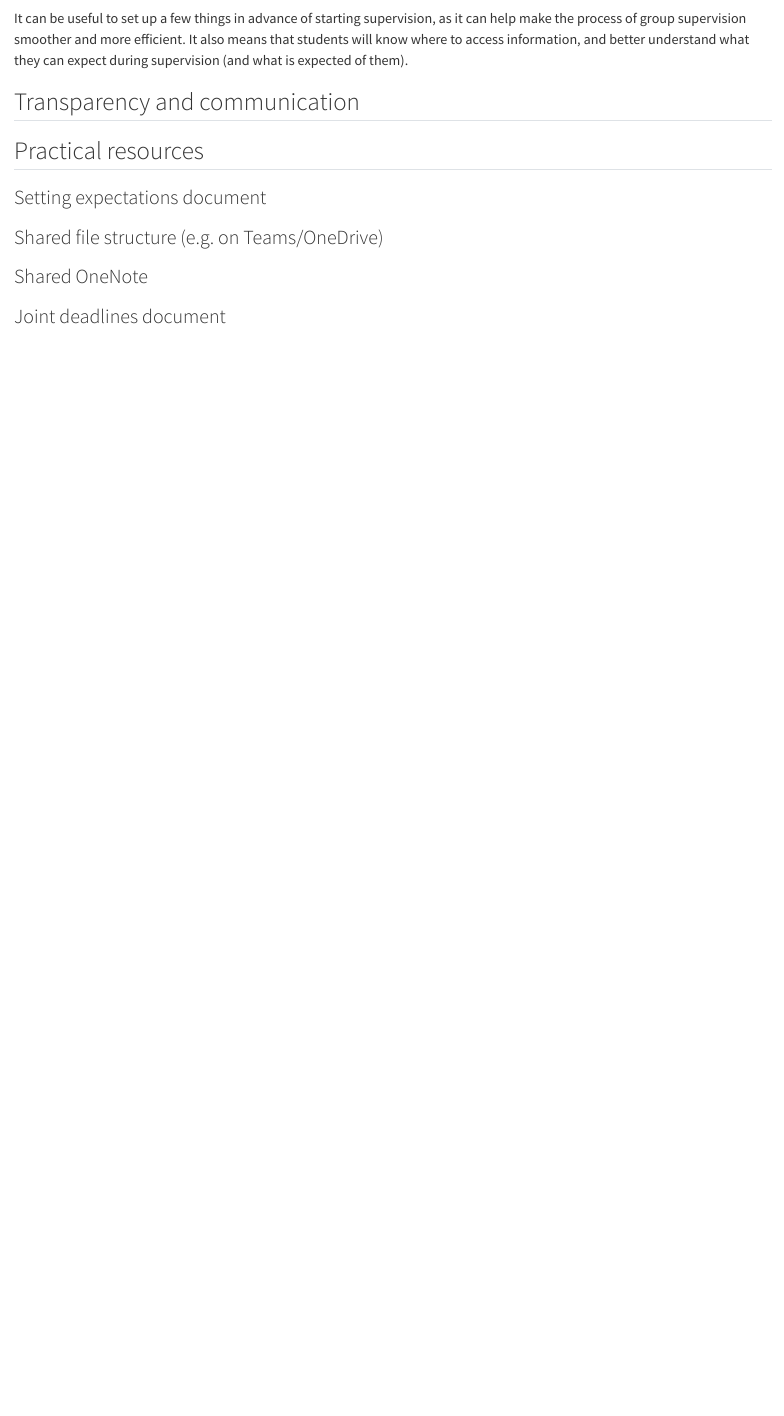
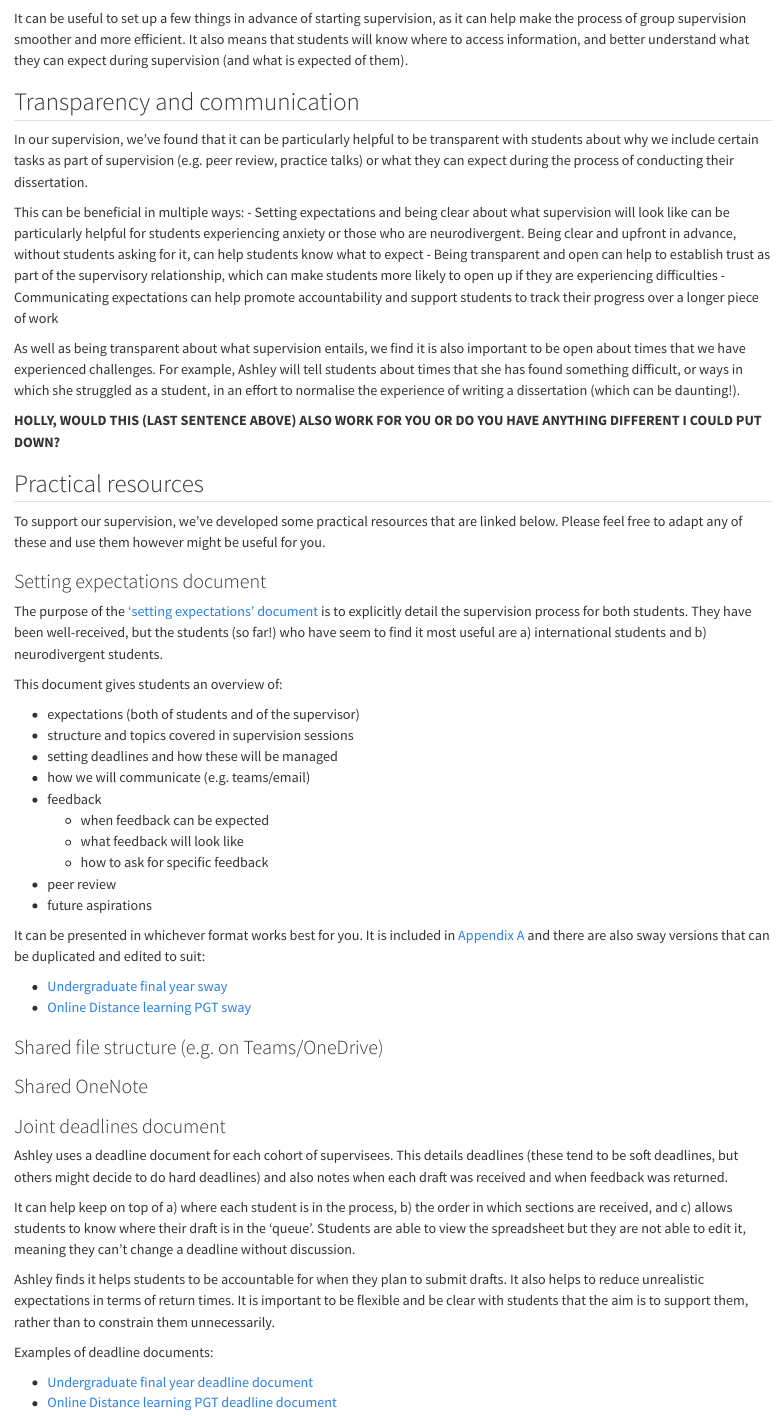
Before and after one commit to AshleyERobertson/group_dissertation_supervision, a Quarto document (ch3_setting_up.qmd): the page in a window 1100 px wide, from 60 px down. Rendered offline with R 4.5, knitr and Pandoc in place of Quarto, with nearby package versions.

Commit message:
Writing parts of Chapter 3 plus minor updates

```diff
--- a/ch3_setting_up.qmd
+++ b/ch3_setting_up.qmd
@@ -4,12 +4,42 @@ It can be useful to set up a few things in advance of starting supervision, as i
 
 ## Transparency and communication
 
+In our supervision, we've found that it can be particularly helpful to be transparent with students about why we include certain tasks as part of supervision (e.g. peer review, practice talks) or what they can expect during the process of conducting their dissertation.
+
+This can be beneficial in multiple ways:
+- Setting expectations and being clear about what supervision will look like can be particularly helpful for students experiencing anxiety or those who are neurodivergent. Being clear and upfront in advance, without students asking for it, can help students know what to expect
+- Being transparent and open can help to establish trust as part of the supervisory relationship, which can make students more likely to open up if they are experiencing difficulties
+- Communicating expectations can help promote accountability and support students to track their progress over a longer piece of work
+
+As well as being transparent about what supervision entails, we find it is also important to be open about times that we have experienced challenges. For example, Ashley will tell students about times that she has found something difficult, or ways in which she struggled as a student, in an effort to normalise the experience of writing a dissertation (which can be daunting!).
+
+**HOLLY, WOULD THIS (LAST SENTENCE ABOVE) ALSO WORK FOR YOU OR DO YOU HAVE ANYTHING DIFFERENT I COULD PUT DOWN?**
 
 ## Practical resources
 
+To support our supervision, we've developed some practical resources that are linked below. Please feel free to adapt any of these and use them however might be useful for you.
 
 ### Setting expectations document
 
+The purpose of the ['setting expectations' document](#appendix_a){target="_blank"} is to explicitly detail the supervision process for both students. They have been well-received, but the students (so far!) who have seem to find it most useful are a) international students and b) neurodivergent students.
+
+This document gives students an overview of:
+
+- expectations (both of students and of the supervisor)
+- structure and topics covered in supervision sessions
+- setting deadlines and how these will be managed
+- how we will communicate (e.g. teams/email)
+- feedback
+  - when feedback can be expected
+  - what feedback will look like
+  - how to ask for specific feedback
+- peer review
+- future aspirations
+
+It can be presented in whichever format works best for you. It is included in [Appendix A](#appendix_a){target="_blank"} and there are also sway versions that can be duplicated and edited to suit:
+
+- [Undergraduate final year sway](https://sway.cloud.microsoft/QTCoK14sojeLoUd3?ref=Link){target="_blank"}
+- [Online Distance learning PGT sway](https://sway.cloud.microsoft/Pb5M1b1TEdgxdquK?ref=Link){target="_blank"}
 
 ### Shared file structure (e.g. on Teams/OneDrive)
 
@@ -18,3 +48,14 @@ It can be useful to set up a few things in advance of starting supervision, as i
 
 
 ### Joint deadlines document
+
+Ashley uses a deadline document for each cohort of supervisees. This details deadlines (these tend to be soft deadlines, but others might decide to do hard deadlines) and also notes when each draft was received and when feedback was returned.
+
+It can help keep on top of a) where each student is in the process, b) the order in which sections are received, and c) allows students to know where their draft is in the ‘queue’. Students are able to view the spreadsheet but they are not able to edit it, meaning they can’t change a deadline without discussion.
+
+Ashley finds it helps students to be accountable for when they plan to submit drafts. It also helps to reduce unrealistic expectations in terms of return times. It is important to be flexible and be clear with students that the aim is to support them, rather than to constrain them unnecessarily.
+
+Examples of deadline documents:
+
+- [Undergraduate final year deadline document](https://gla-my.sharepoint.com/:x:/g/personal/ashley_robertson_glasgow_ac_uk/EXzNumo-70BAlD-TFQMbF1oB4Mjl-yjOw359GmbMrqGuZQ?e=15cMQe){target="_blank"}
+- [Online Distance learning PGT deadline document](https://gla-my.sharepoint.com/:x:/g/personal/ashley_robertson_glasgow_ac_uk/EdI6pqRBI15LqAZ29mIrUOgBWyM9pXitlcvTJ9WvmRtRlg?e=rpwk58){target="_blank"}
```
Also changed, not shown: ch1_about_us.qmd (+3 -1 lines), ch2_benefits.qmd (+8 -8 lines), ch4_supervision_summary.qmd (+1 -1 lines), appendix_a.qmd (line endings or trailing spaces), appendix_b.qmd (line endings or trailing spaces), ch5_supervision_examples.qmd (line endings or trailing spaces), ch6_employability.qmd (line endings or trailing spaces), ch7_what_works.qmd (line endings or trailing spaces), docs/search.json, index.qmd (line endings or trailing spaces), 9 other files.
